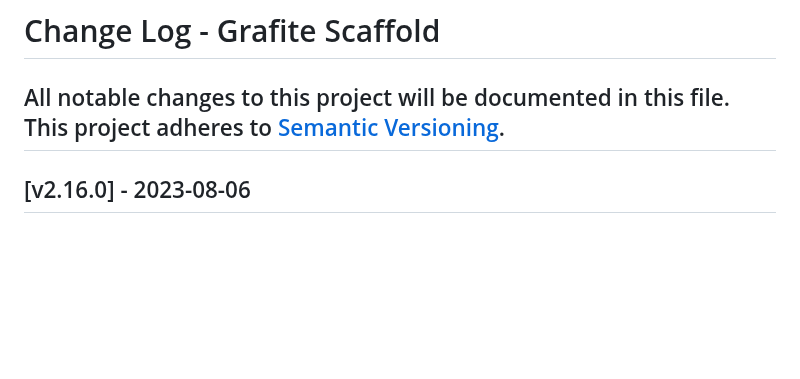
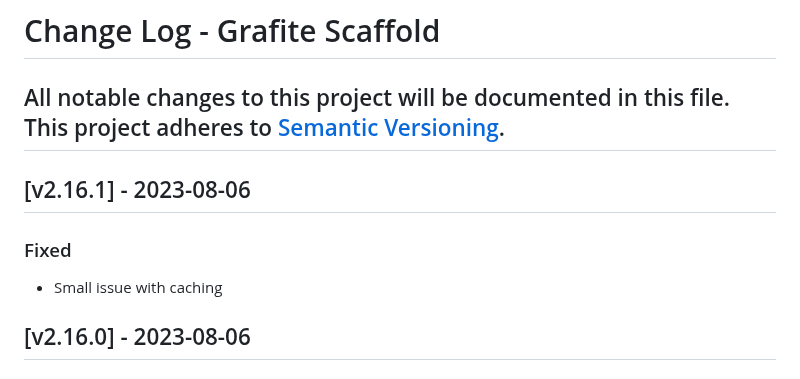
Before and after one commit to GrafiteInc/Scaffold, a Markdown page: CHANGELOG.md, the part around the change. Rendered like a GitHub page; blank space fills up the shorter version.

```diff
--- a/CHANGELOG.md
+++ b/CHANGELOG.md
@@ -2,6 +2,11 @@
 All notable changes to this project will be documented in this file.
 This project adheres to [Semantic Versioning](http://semver.org/).
 ----
+
+## [v2.16.1] - 2023-08-06
+
+### Fixed
+- Small issue with caching
 
 ## [v2.16.0] - 2023-08-06
 
```
